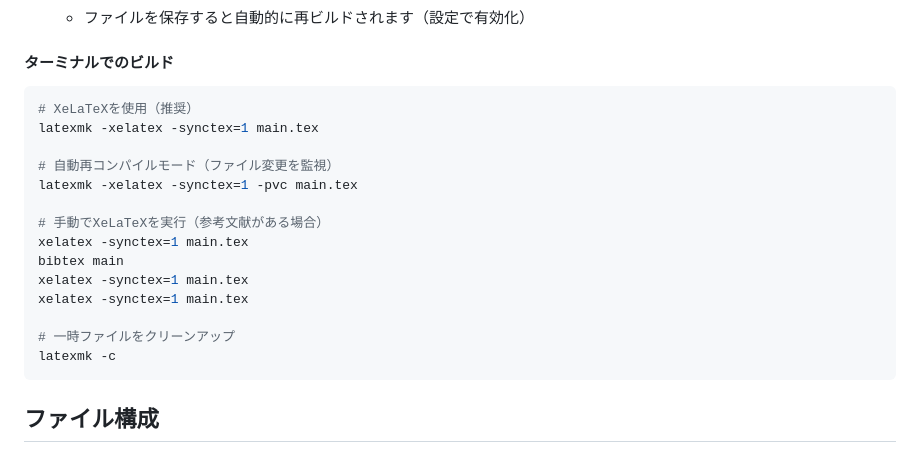
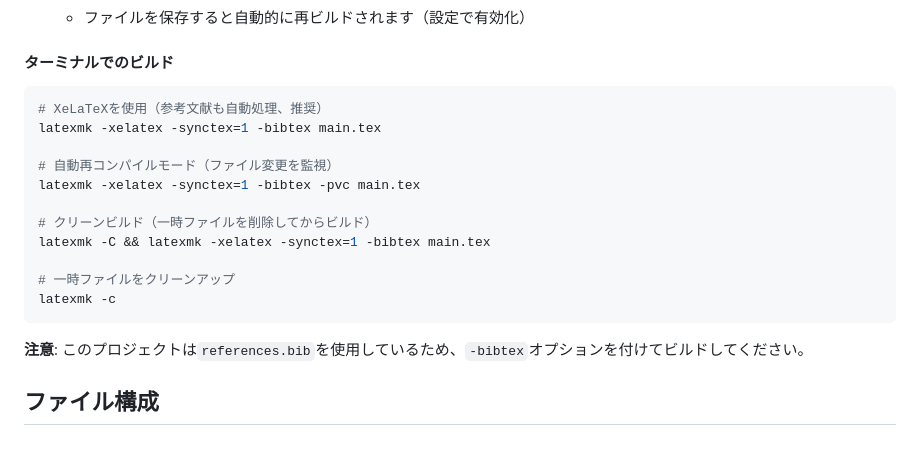
Before and after one commit to pansan0404/-, a Markdown page: README.md, the part around the change. Drawn GitHub-style.

Commit message:
Update README with bibliography build command

````diff
--- a/README.md
+++ b/README.md
@@ -126,22 +126,21 @@ git pull origin main
 #### ターミナルでのビルド
 
 ```bash
-# XeLaTeXを使用（推奨）
-latexmk -xelatex -synctex=1 main.tex
+# XeLaTeXを使用（参考文献も自動処理、推奨）
+latexmk -xelatex -synctex=1 -bibtex main.tex
 
 # 自動再コンパイルモード（ファイル変更を監視）
-latexmk -xelatex -synctex=1 -pvc main.tex
+latexmk -xelatex -synctex=1 -bibtex -pvc main.tex
 
-# 手動でXeLaTeXを実行（参考文献がある場合）
-xelatex -synctex=1 main.tex
-bibtex main
-xelatex -synctex=1 main.tex
-xelatex -synctex=1 main.tex
+# クリーンビルド（一時ファイルを削除してからビルド）
+latexmk -C && latexmk -xelatex -synctex=1 -bibtex main.tex
 
 # 一時ファイルをクリーンアップ
 latexmk -c
 ```
 
+**注意**: このプロジェクトは`references.bib`を使用しているため、`-bibtex`オプションを付けてビルドしてください。
+
 ## ファイル構成
 
 - `.gitignore`: Gitで管理しないファイル（LaTeXの一時ファイルなど）を指定
````
